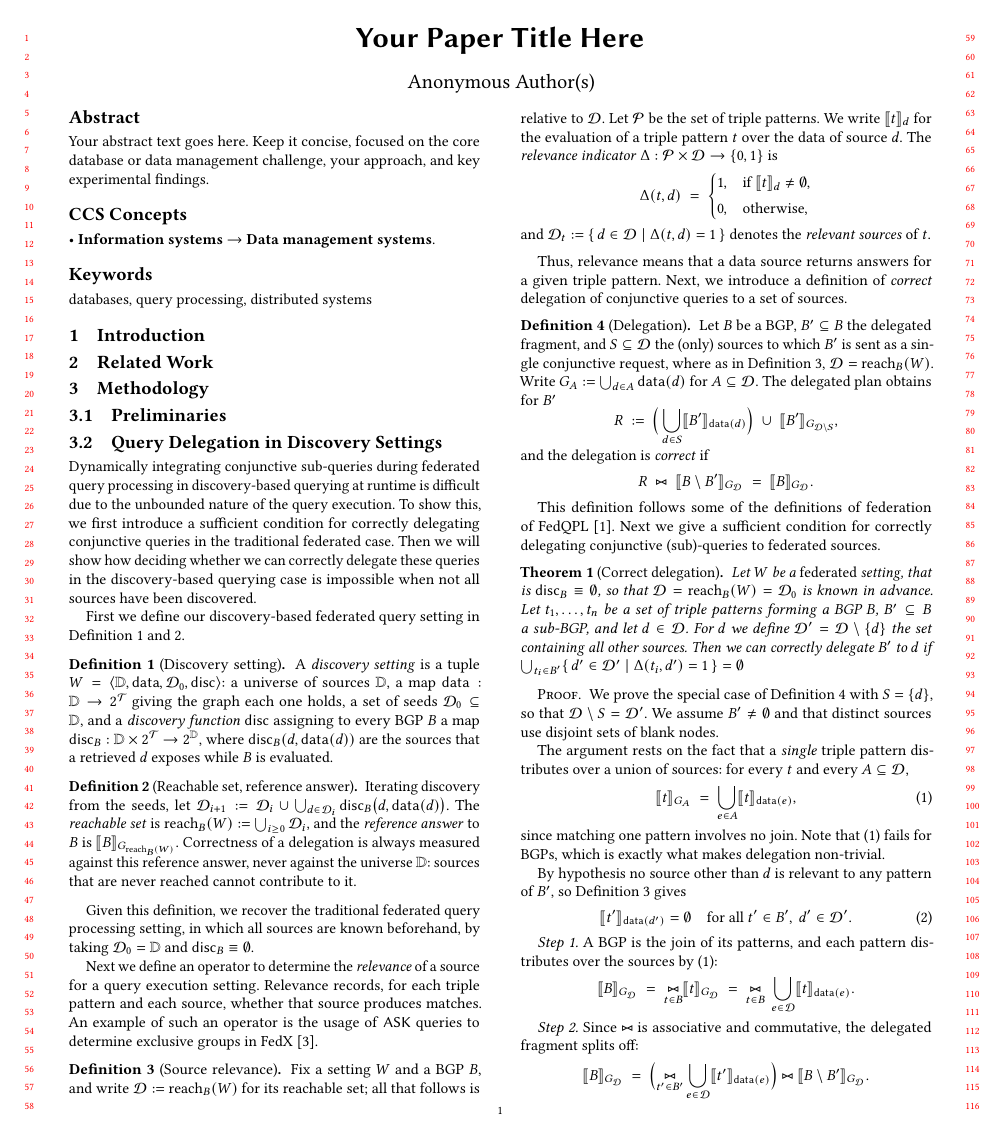
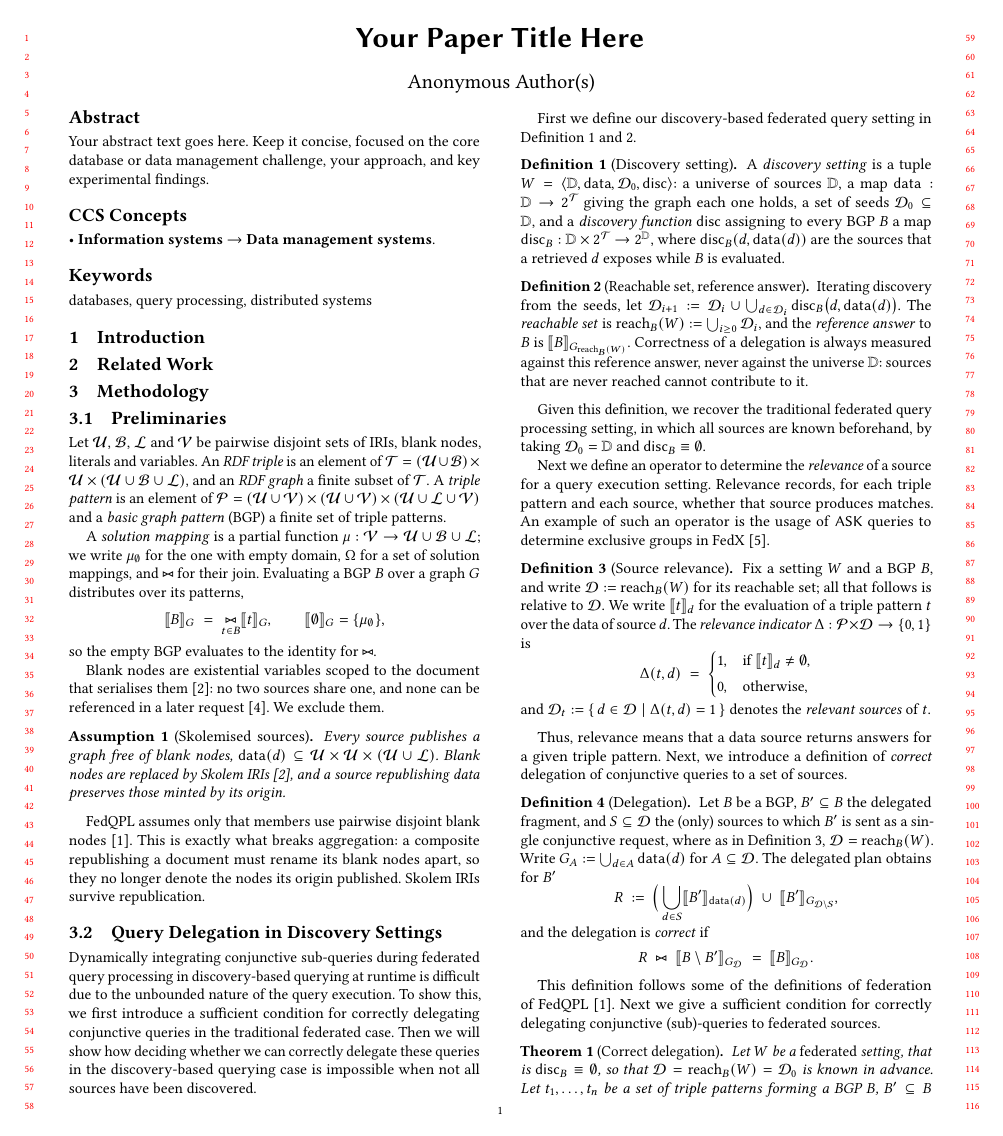
Before and after one commit to RubenEschauzier/paper-runtime-federation-heterogeneous-data-interfaces, a LaTeX paper (main.tex): page 1 of 6 before the commit and page 1 of 7 after it. Compiled offline with pdfLaTeX.

Commit message:
Add preliminaries section

```diff
--- a/main.tex
+++ b/main.tex
@@ -84,6 +84,43 @@ Your abstract text goes here. Keep it concise, focused on the core database or d
 
 \subsection{Preliminaries}
 
+Let $\mathcal{U}$, $\mathcal{B}$, $\mathcal{L}$ and $\mathcal{V}$ be pairwise disjoint
+sets of IRIs, blank nodes, literals and variables. An \emph{RDF triple} is an element of
+$\Tt = (\mathcal{U} \cup \mathcal{B}) \times \mathcal{U} \times
+(\mathcal{U} \cup \mathcal{B} \cup \mathcal{L})$, and an \emph{RDF graph} a finite subset
+of $\Tt$. A \emph{triple pattern} is an element of
+$\mathcal{P} = (\mathcal{U} \cup \mathcal{V}) \times (\mathcal{U} \cup \mathcal{V})
+\times (\mathcal{U} \cup \mathcal{L} \cup \mathcal{V})$ and a \emph{basic graph pattern}
+(BGP) a finite set of triple patterns.
+
+A \emph{solution mapping} is a partial function
+$\mu : \mathcal{V} \to \mathcal{U} \cup \mathcal{B} \cup \mathcal{L}$; we write
+$\mu_\emptyset$ for the one with empty domain, $\Omega$ for a set of solution mappings,
+and $\bowtie$ for their join. Evaluating a BGP $B$ over a graph $G$ distributes over its
+patterns,
+\[
+  \ev{B}{G} \;=\; \bigjoin_{t \in B} \ev{t}{G},
+  \qquad \ev{\emptyset}{G} = \{\mu_\emptyset\},
+\]
+so the empty BGP evaluates to the identity for $\bowtie$.
+
+Blank nodes are existential variables scoped to the document that serialises
+them~\cite{rdf11concepts}: no two sources share one, and none can be referenced in a
+later request~\cite{prudhommeaux2013federated}. We exclude them.
+
+\begin{assumption}[Skolemised sources]
+\label{as:skolem}
+Every source publishes a graph free of blank nodes,
+$\dataf(d) \subseteq \mathcal{U} \times \mathcal{U} \times (\mathcal{U} \cup \mathcal{L})$.
+Blank nodes are replaced by Skolem IRIs~\cite{rdf11concepts}, and a source republishing
+data preserves those minted by its origin.
+\end{assumption}
+
+FedQPL assumes only that members use pairwise disjoint blank
+nodes~\cite{cheng2020fedqpl}. This is exactly what breaks aggregation: a composite
+republishing a document must rename its blank nodes apart, so they no longer denote
+the nodes its origin published. Skolem IRIs survive republication.
+
 \subsection{Query Delegation in Discovery Settings}
 \label{sec:authority}
 
@@ -131,9 +168,8 @@ queries to determine exclusive groups in FedX~\cite{schwarte2011fedx}.
 \begin{definition}[Source relevance]
 \label{def:relevance}
 Fix a setting $W$ and a BGP $B$, and write $\Dd := \reach_B(W)$ for its reachable set;
-all that follows is relative to $\Dd$. Let $\mathcal{P}$ be the set of triple patterns.
-We write $\llbracket t \rrbracket_{d}$ for the evaluation of a triple
-pattern $t$ over the data of source $d$. The \emph{relevance indicator}
+all that follows is relative to $\Dd$. We write $\ev{t}{d}$ for the evaluation of a
+triple pattern $t$ over the data of source $d$. The \emph{relevance indicator}
 $\Delta : \mathcal{P} \times \Dd \to \{0,1\}$ is
 \[
   \Delta(t, d) \;=\;
@@ -184,8 +220,13 @@ federated sources.
 \end{theorem}
 \begin{proof}
 We prove the special case of Definition~\ref{def:delegation} with $S = \{d\}$, so that
-$\Dd \setminus S = \Dd^{\prime}$. We assume $B^{\prime} \neq \emptyset$ and that distinct
-sources use disjoint sets of blank nodes.
+$\Dd \setminus S = \Dd^{\prime}$, and we assume $B^{\prime} \neq \emptyset$.
+%% This proof previously also assumed here "that distinct sources use disjoint sets of
+%% blank nodes". That clause now relies on the preliminaries instead: Assumption 1
+%% (Skolemised sources) excludes blank nodes from source graphs altogether, so there are
+%% none left to keep disjoint, and \eqref{eq:distrib} below holds as a literal equality
+%% rather than only up to blank-node renaming. Restore the clause here if that
+%% assumption is ever dropped.
 
 The argument rests on the fact that a \emph{single} triple pattern distributes over a
 union of sources: for every $t$ and every $A \subseteq \Dd$,
```
Also changed, not shown: references/references.bib (+28 -0 lines), 4 other files.
